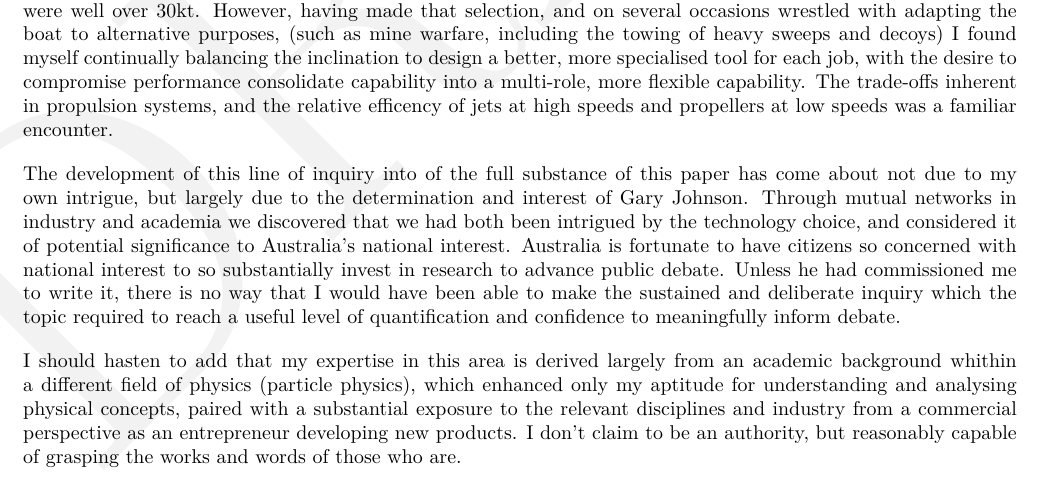
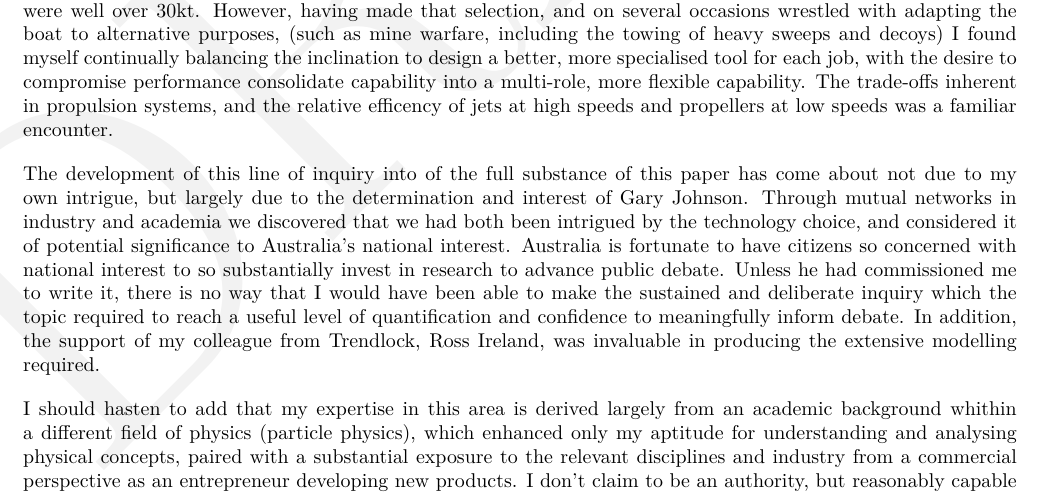
Before and after one commit to trendlock/submarines, a LaTeX document (DraftExec.tex): part of page 4 of 92, cut so that both start at the same text. Compiled offline with pdfLaTeX.

Commit message:
with ross acknowledged :-)

```diff
--- a/DraftExec.tex
+++ b/DraftExec.tex
@@ -124,7 +124,7 @@ Having done my higher education in physics, and spent considerable time consider
 
 It's definitely true that efficiency isn't everything in military technology.  In recent years I was heavily involved in designing a small speed-boat and a medium-weight torpedo for naval combat, and in both cases I selected a waterjet or pumpjet for those purpose. Pumpjets, or some kind of ``decelerating ducted propeller" (explained in detail later) suited very well the sorts of speeds and operational circumstances that they were required to operate in, which were well over 30kt. However, having made that selection, and on several occasions wrestled with adapting the boat to alternative purposes, (such as mine warfare, including the towing of heavy sweeps and decoys) I found myself continually balancing the inclination to design a better, more specialised tool for each job, with the desire to compromise performance consolidate capability into a multi-role, more flexible capability.  The trade-offs inherent in propulsion systems, and the relative efficency of jets at high speeds and propellers at low speeds was a familiar encounter.
 
-The development of this line of inquiry into of the full substance of this paper has come about not due to my own intrigue, but largely due to the determination and interest of Gary Johnson.  Through mutual networks in industry and academia we discovered that we had both been intrigued by the technology choice, and considered it of potential significance to Australia's national interest. Australia is fortunate to have citizens so concerned with national interest to so substantially invest in research to advance public debate.  Unless he had commissioned me to write it, there is no way that I would have been able to make the sustained and deliberate inquiry which the topic required to reach a useful level of quantification and confidence to meaningfully inform debate.
+The development of this line of inquiry into of the full substance of this paper has come about not due to my own intrigue, but largely due to the determination and interest of Gary Johnson.  Through mutual networks in industry and academia we discovered that we had both been intrigued by the technology choice, and considered it of potential significance to Australia's national interest. Australia is fortunate to have citizens so concerned with national interest to so substantially invest in research to advance public debate.  Unless he had commissioned me to write it, there is no way that I would have been able to make the sustained and deliberate inquiry which the topic required to reach a useful level of quantification and confidence to meaningfully inform debate.  In addition, the support of my colleague from Trendlock, Ross Ireland, was invaluable in producing the extensive modelling required.
 
 I should hasten to add that my expertise in this area is derived largely from an academic background whithin a different field of physics (particle physics), which enhanced only my aptitude for understanding and analysing physical concepts, paired with a substantial exposure to the relevant disciplines and industry from a commercial perspective as an entrepreneur developing new products.  I don't claim to be an authority, but reasonably capable of grasping the works and words of those who are.
 
```
Also changed, not shown: figures/plots-plot_IR-1.pdf, figures/plots-plot_IR_sens-1.pdf, figures/plots-plot_efficiency-1.pdf, figures/plots-plot_inception-1.pdf, figures/plots-plot_power1-1.pdf, figures/plots-plot_proportions-1.pdf, figures/plots-plot_results1-1.pdf, figures/plots-plot_results2-1.pdf, figures/plots-plot_results3-1.pdf, figures/plots-plot_results4-1.pdf, figures/plots-plot_sens_battery-1.pdf, figures/plots-plot_sens_corners-1.pdf, figures/plots-plot_sens_hotel-1.pdf, 3 other files.
